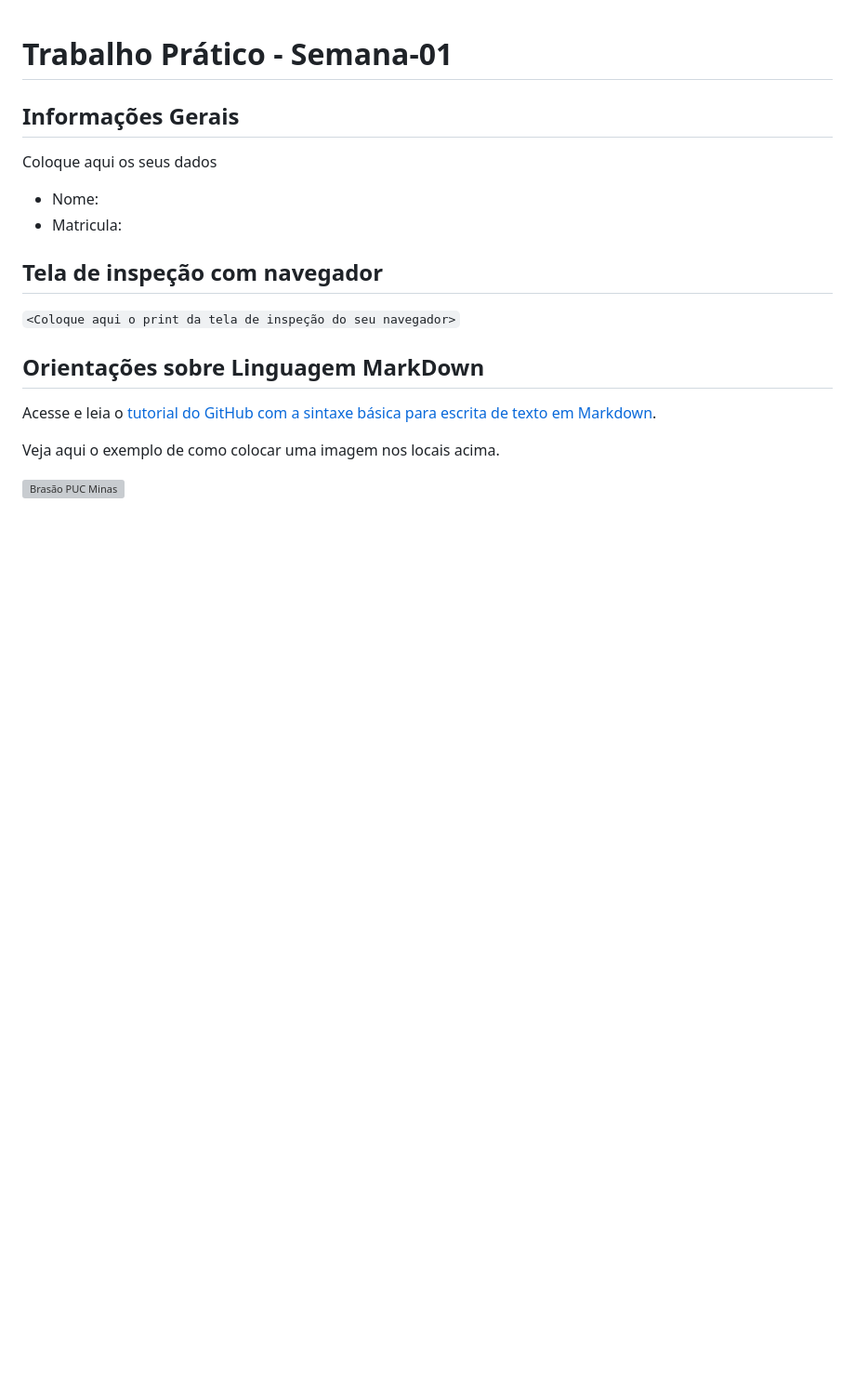
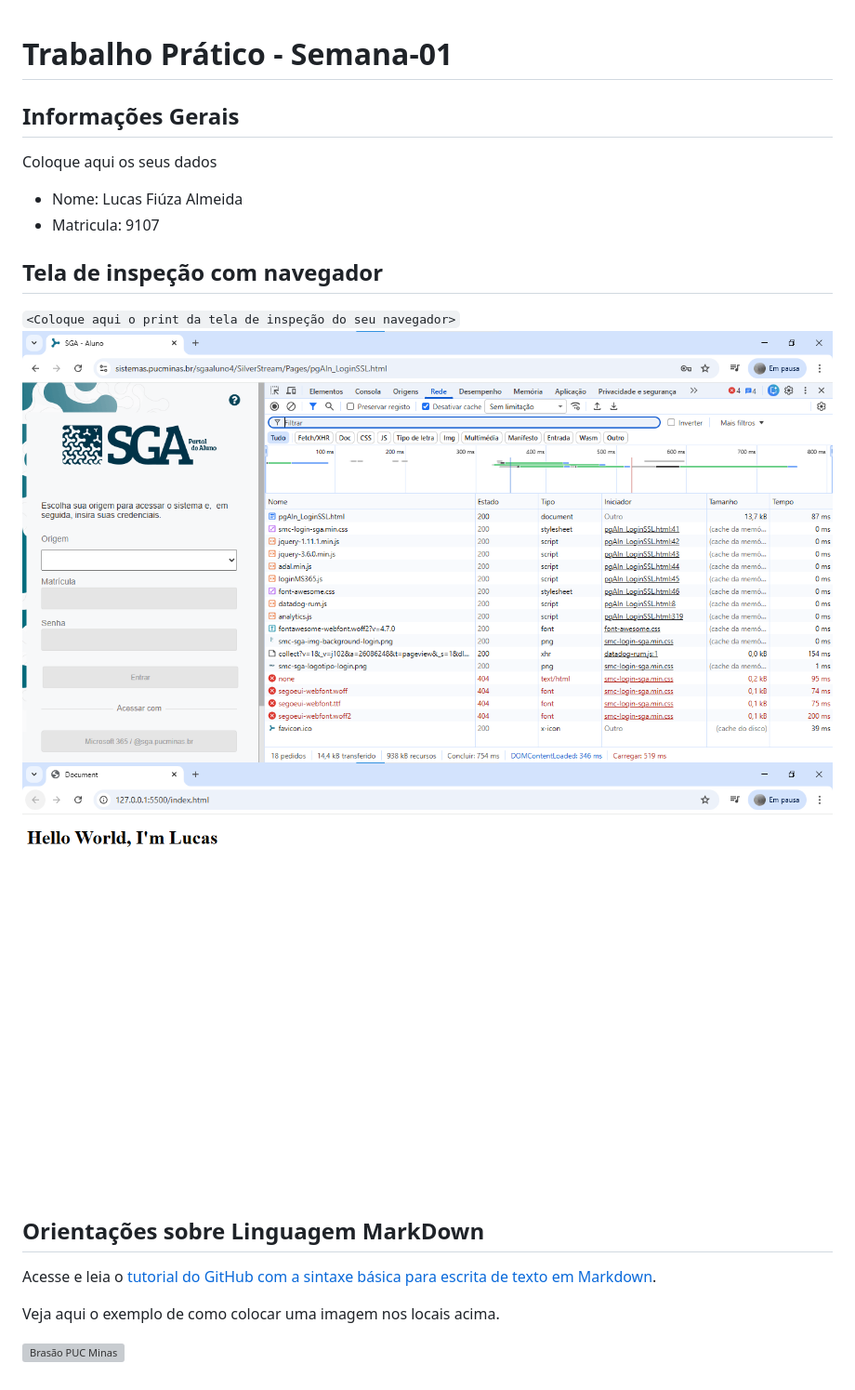
Before and after one commit to Lucasfiuza08/icei-diw-plues-m-2026-1-t1-tp-1-diw-atividade-2, a Markdown page: README.md, the part around the change. Shown: that part at 93% size. Drawn GitHub-style; pictures changed too: imagem1-1.png (added), imagem2-1.png (added); blank space fills up the shorter version; grey boxes are pictures that could not be loaded.

Commit message:
nome e prints

```diff
--- a/README.md
+++ b/README.md
@@ -2,14 +2,14 @@
 
 ## Informações Gerais
 Coloque aqui os seus dados
-- Nome:
-- Matricula:
+- Nome: Lucas Fiúza Almeida
+- Matricula: 9107
 
 ## Tela de inspeção com navegador
 
 `<Coloque aqui o print da tela de inspeção do seu navegador>`
-
-
+![tela de inspeção](imagem1-1.png)
+![Print do site](imagem2-1.png)
 ## Orientações sobre Linguagem MarkDown
 
 Acesse e leia o [tutorial do GitHub com a sintaxe básica para escrita de texto em Markdown](https://docs.github.com/pt/get-started/writing-on-github/getting-started-with-writing-and-formatting-on-github/basic-writing-and-formatting-syntax).
```
Also changed, not shown: imagem1.png (added), imagem2.png (added), 1 other file.
